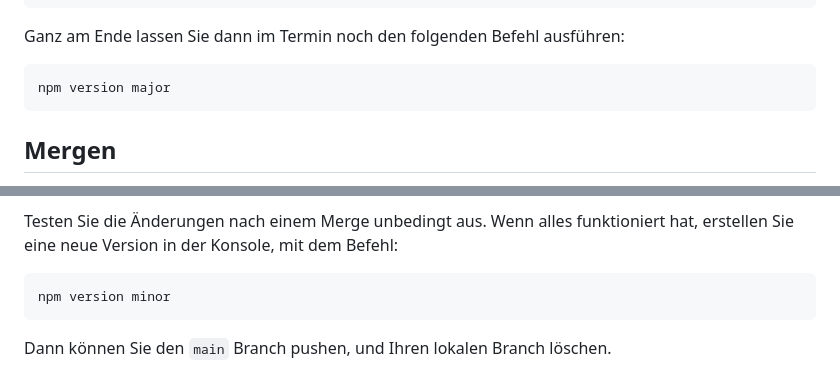
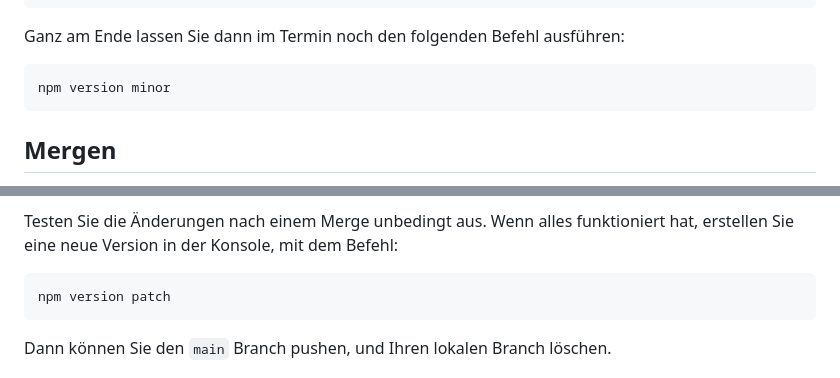
Before and after one commit to gymmu/05-game-yeva-jelena-zoe-und-sara, a Markdown page: README.md, 2 parts joined by grey strips. Drawn GitHub-style.

Commit message:
Updated version schema.

````diff
--- a/README.md
+++ b/README.md
@@ -110,7 +110,7 @@ daran weiter arbeiten.
 Ganz am Ende lassen Sie dann im Termin noch den folgenden Befehl ausführen:
 
 ```bash
-npm version major
+npm version minor
 ```
 
 ## Mergen
@@ -129,7 +129,7 @@ funktioniert hat, erstellen Sie eine neue Version in der Konsole, mit dem
 Befehl:
 
 ```bash
-npm version minor
+npm version patch
 ```
 
 Dann können Sie den `main` Branch pushen, und Ihren lokalen Branch löschen.
````
